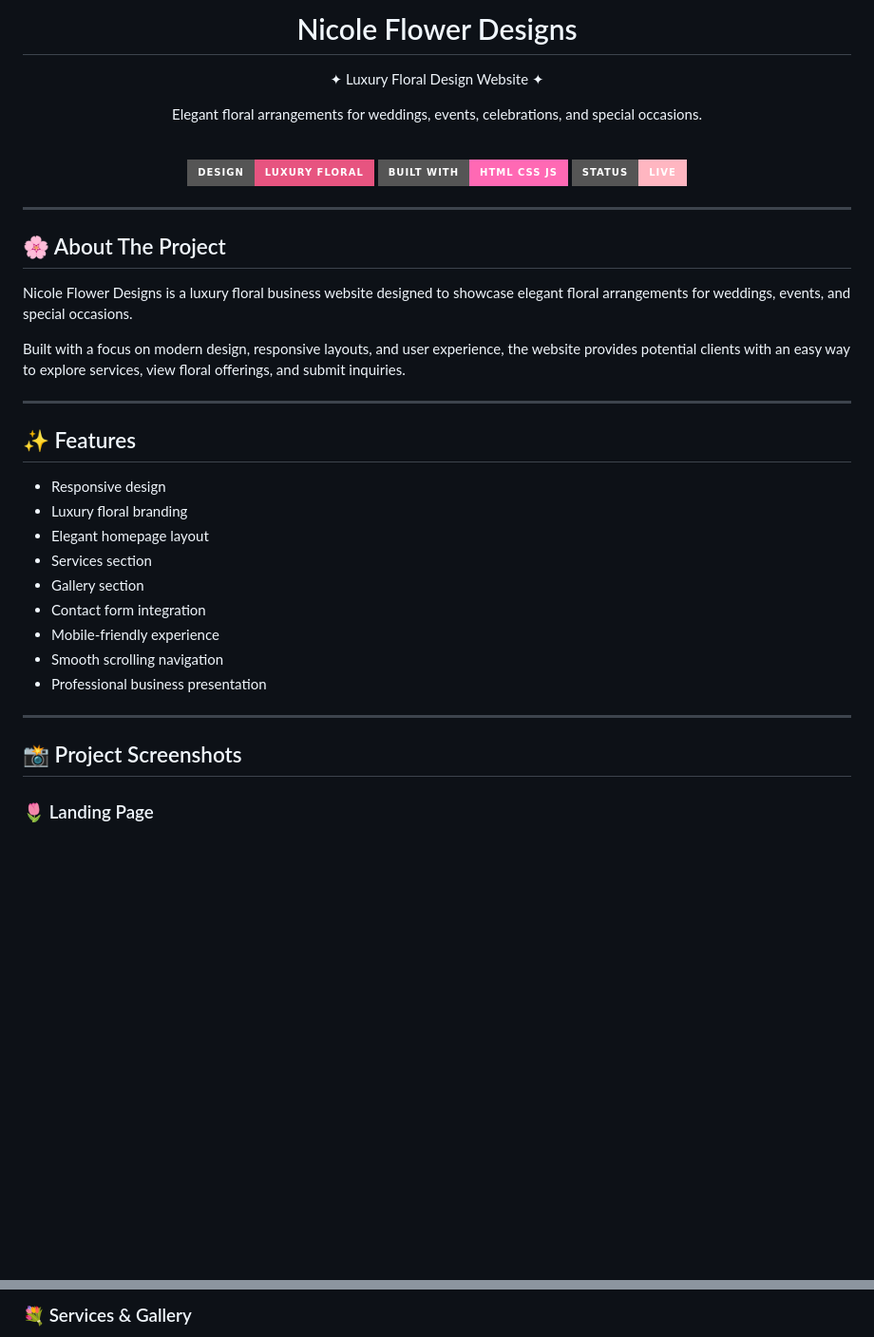
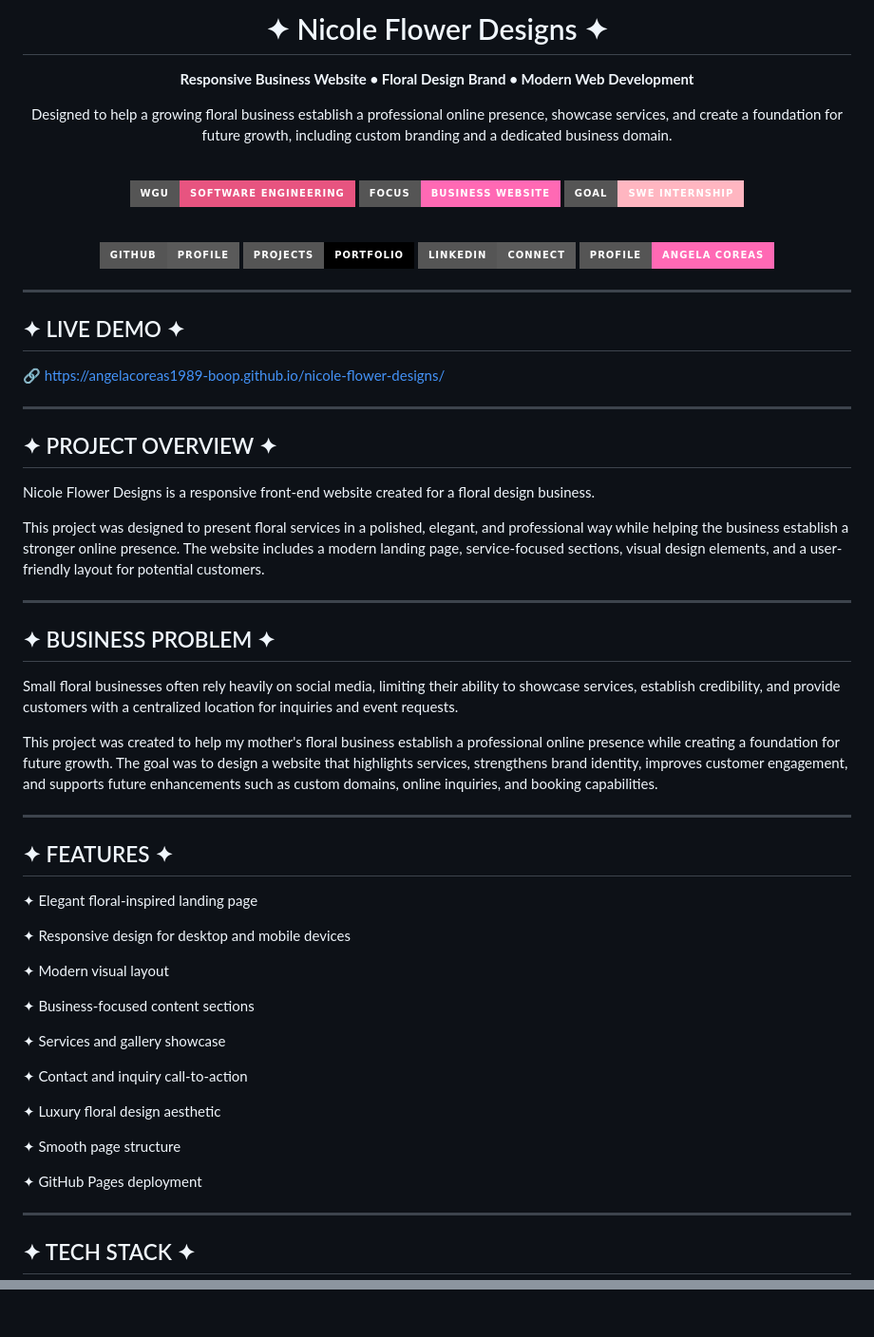
Before and after one commit to angelacoreas1989-boop/nicole-flower-designs, a Markdown page: README.md, 2 parts joined by grey strips. Shown at 95% size. Rendered like a GitHub page; badges without logos; blank space fills up the shorter version.

Commit message:
Update flower shop README with consistent branding

```diff
--- a/README.md
+++ b/README.md
@@ -3,49 +3,86 @@
 </p>
 
-<h1 align="center">Nicole Flower Designs</h1>
+<h1 align="center">✦ Nicole Flower Designs ✦</h1>
 
 <p align="center">
-  ✦ Luxury Floral Design Website ✦
+  <b>Responsive Business Website • Floral Design Brand • Modern Web Development</b>
 </p>
 
 <p align="center">
-  Elegant floral arrangements for weddings, events, celebrations, and special occasions.
+Designed to help a growing floral business establish a professional online presence, showcase services, and create a foundation for future growth, including custom branding and a dedicated business domain.
 </p>
 
-<br>
+<br/>
 
 <p align="center">
-  <img src="https://img.shields.io/badge/Design-Luxury_Floral-e75480?style=for-the-badge" />
-  <img src="https://img.shields.io/badge/Built_With-HTML_CSS_JS-ff69b4?style=for-the-badge" />
-  <img src="https://img.shields.io/badge/Status-Live-ffb6c1?style=for-the-badge" />
+<img src="https://img.shields.io/badge/WGU-Software_Engineering-e75480?style=for-the-badge"/>
+<img src="https://img.shields.io/badge/Focus-Business_Website-ff69b4?style=for-the-badge"/>
+<img src="https://img.shields.io/badge/Goal-SWE_Internship-ffb6c1?style=for-the-badge"/>
+</p>
+
+<br/>
+
+<p align="center">
+  <a href="https://github.com/angelacoreas1989-boop">
+    <img src="https://img.shields.io/badge/GitHub-Profile-5a5a5a?style=for-the-badge&logo=github&logoColor=white" />
+  </a>
+  <a href="https://angelacoreas1989-boop.github.io/tech-portfolio/">
+    <img src="https://img.shields.io/badge/Projects-Portfolio-000000?style=for-the-badge" />
+  </a>
+  <a href="https://www.linkedin.com/in/angela-coreas-550088186">
+    <img src="https://img.shields.io/badge/LinkedIn-Connect-5a5a5a?style=for-the-badge&logo=linkedin&logoColor=white" />
+  </a>
+  <a href="https://angelacoreas1989-boop.github.io/tech-portfolio/">
+    <img src="https://img.shields.io/badge/Profile-Angela_Coreas-ff69b4?style=for-the-badge" />
+  </a>
 </p>
 
 ---
 
-## 🌸 About The Project
+## ✦ LIVE DEMO ✦
 
-Nicole Flower Designs is a luxury floral business website designed to showcase elegant floral arrangements for weddings, events, and special occasions.
-
-Built with a focus on modern design, responsive layouts, and user experience, the website provides potential clients with an easy way to explore services, view floral offerings, and submit inquiries.
+🔗 https://angelacoreas1989-boop.github.io/nicole-flower-designs/
 
 ---
 
-## ✨ Features
+## ✦ PROJECT OVERVIEW ✦
 
-* Responsive design
-* Luxury floral branding
-* Elegant homepage layout
-* Services section
-* Gallery section
-* Contact form integration
-* Mobile-friendly experience
-* Smooth scrolling navigation
-* Professional business presentation
+Nicole Flower Designs is a responsive front-end website created for a floral design business.
+
+This project was designed to present floral services in a polished, elegant, and professional way while helping the business establish a stronger online presence. The website includes a modern landing page, service-focused sections, visual design elements, and a user-friendly layout for potential customers.
 
 ---
 
-## 📸 Project Screenshots
+## ✦ BUSINESS PROBLEM ✦
 
-### 🌷 Landing Page
+Small floral businesses often rely heavily on social media, limiting their ability to showcase services, establish credibility, and provide customers with a centralized location for inquiries and event requests.
+
+This project was created to help my mother's floral business establish a professional online presence while creating a foundation for future growth. The goal was to design a website that highlights services, strengthens brand identity, improves customer engagement, and supports future enhancements such as custom domains, online inquiries, and booking capabilities.
+
+---
+
+## ✦ FEATURES ✦
+
+✦ Elegant floral-inspired landing page
+
+✦ Responsive design for desktop and mobile devices
+
+✦ Modern visual layout
+
+✦ Business-focused content sections
+
+✦ Services and gallery showcase
+
+✦ Contact and inquiry call-to-action
+
+✦ Luxury floral design aesthetic
+
+✦ Smooth page structure
+
+✦ GitHub Pages deployment
+
+---
+
+## ✦ TECH STACK ✦
 
 <p align="center">
@@ -53,5 +90,3 @@ Built with a focus on modern design, responsive layouts, and user experience, th
 </p>
 
-### 💐 Services & Gallery
-
 <p align="center">
```
Also changed, not shown: other parts of README.md (+89 -49 lines).
